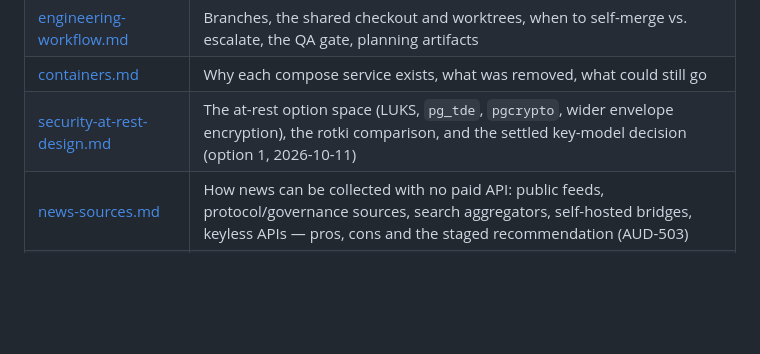
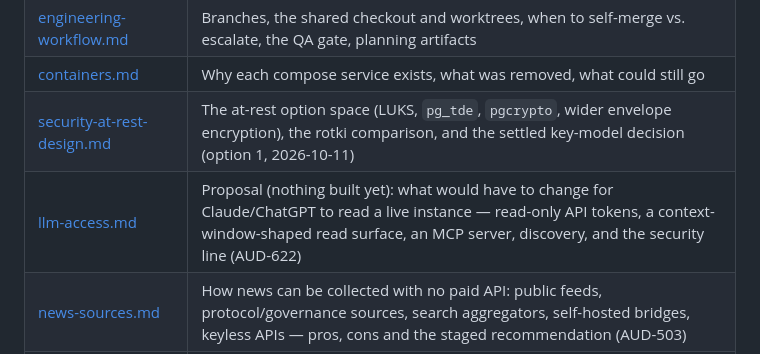
Before and after one commit to br3d/audr, a Markdown page: docs/README.md, the part around the change. Drawn GitHub-style; blank space fills up the shorter version.

```diff
--- a/docs/README.md
+++ b/docs/README.md
@@ -26,6 +26,7 @@ dependency pins in a release, with licence attribution.
 | [engineering-workflow.md](engineering-workflow.md) | Branches, the shared checkout and worktrees, when to self-merge vs. escalate, the QA gate, planning artifacts |
 | [containers.md](containers.md) | Why each compose service exists, what was removed, what could still go |
 | [security-at-rest-design.md](security-at-rest-design.md) | The at-rest option space (LUKS, `pg_tde`, `pgcrypto`, wider envelope encryption), the rotki comparison, and the settled key-model decision (option 1, 2026-10-11) |
+| [llm-access.md](llm-access.md) | Proposal (nothing built yet): what would have to change for Claude/ChatGPT to read a live instance — read-only API tokens, a context-window-shaped read surface, an MCP server, discovery, and the security line (AUD-622) |
 | [news-sources.md](news-sources.md) | How news can be collected with no paid API: public feeds, protocol/governance sources, search aggregators, self-hosted bridges, keyless APIs — pros, cons and the staged recommendation (AUD-503) |
 | [releases.md](releases.md) | Semantic versioning: what each bump means here, cutting a release, image tags, verifying what is deployed |
 | [deploy-runbook.md](deploy-runbook.md) | The guarded Gitea deploy pipeline, its invariants, manual recovery, registry retention |
```
Also changed, not shown: docs/llm-access.md (added, +195 -0 lines).
